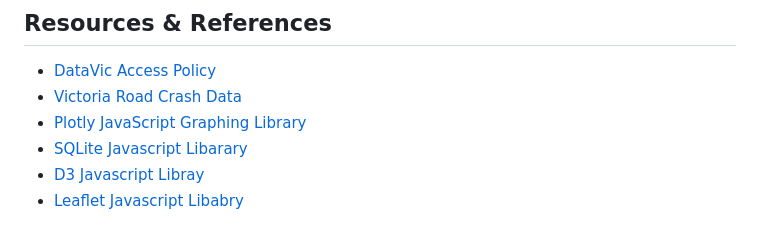
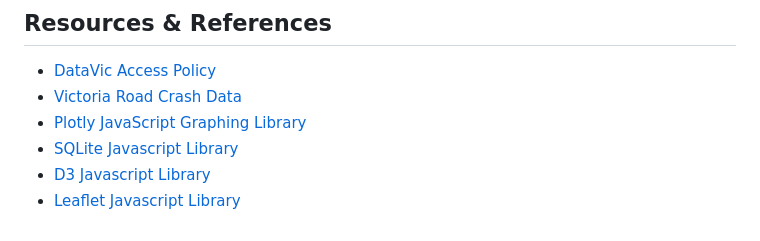
Before and after one commit to Muz32/Victoria-Road-Crash-Analysis, a Markdown page: README.md, the part around the change. Drawn GitHub-style.

```diff
--- a/README.md
+++ b/README.md
@@ -149,6 +149,6 @@ Contains all the datasets and scripts used in the project:
 - [DataVic Access Policy](https://www.data.vic.gov.au/datavic-access-policy)
 - [Victoria Road Crash Data](https://discover.data.vic.gov.au/dataset/victoria-road-crash-data)
 - [Plotly JavaScript Graphing Library](https://plotly.com/javascript/)
-- [SQLite Javascript Libarary](https://sql.js.org/#/)
-- [D3 Javascript Libray](https://d3js.org/)
-- [Leaflet Javascript Libabry](https://leafletjs.com/)
+- [SQLite Javascript Library](https://sql.js.org/#/)
+- [D3 Javascript Library](https://d3js.org/)
+- [Leaflet Javascript Library](https://leafletjs.com/)
```
